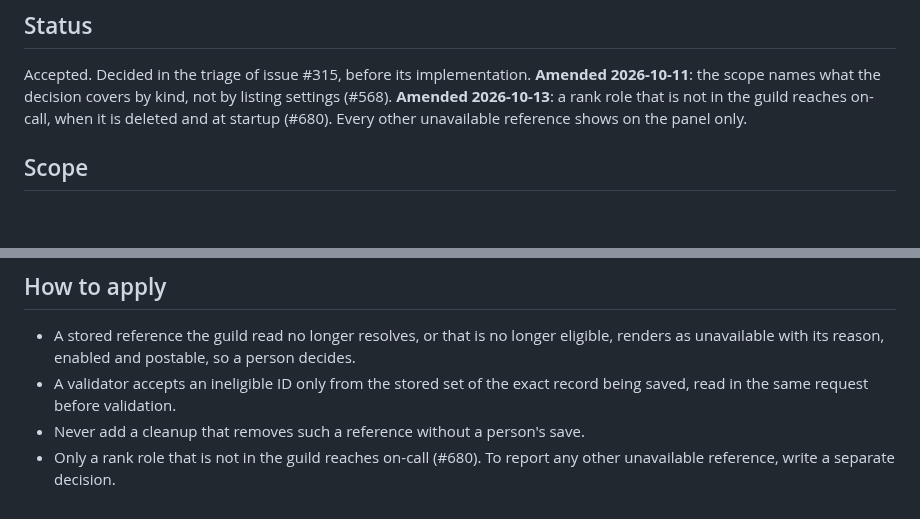
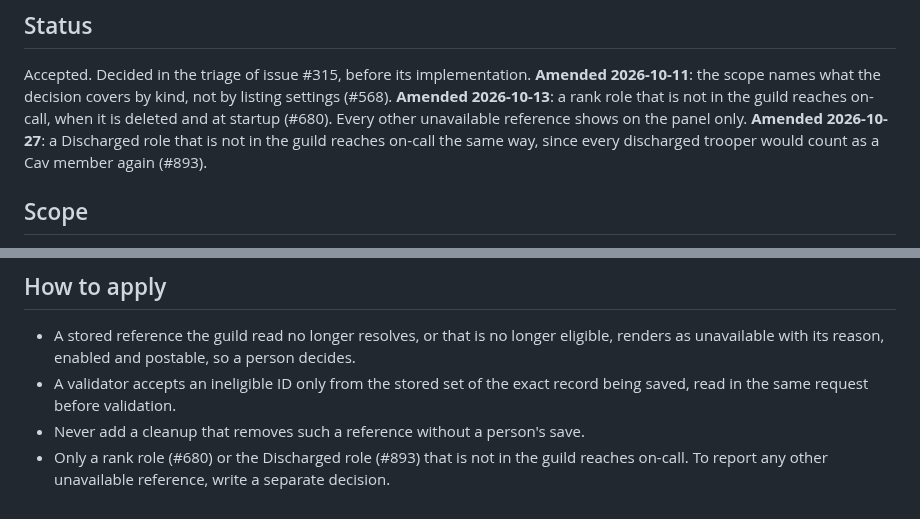
Before and after one commit to 7Cav/cavbot2, a Markdown page: docs/adr/0012-panel-keeps-durable-settings-with-unavailable-references.md, 2 parts joined by grey strips. GitHub-like rendering; blank space fills up the shorter version.

```diff
--- a/docs/adr/0012-panel-keeps-durable-settings-with-unavailable-references.md
+++ b/docs/adr/0012-panel-keeps-durable-settings-with-unavailable-references.md
@@ -8,6 +8,9 @@ not by listing settings (#568).
 **Amended 2026-10-13**: a rank role that is not in the guild reaches
 on-call, when it is deleted and at startup (#680). Every other unavailable
 reference shows on the panel only.
+**Amended 2026-10-27**: a Discharged role that is not in the guild reaches
+on-call the same way, since every discharged trooper would count as a Cav
+member again (#893).
 
 ## Scope
 
@@ -65,5 +68,6 @@ kept through a save, and it grants authority meanwhile.
 - A validator accepts an ineligible ID only from the stored set of the exact
   record being saved, read in the same request before validation.
 - Never add a cleanup that removes such a reference without a person's save.
-- Only a rank role that is not in the guild reaches on-call (#680). To
-  report any other unavailable reference, write a separate decision.
+- Only a rank role (#680) or the Discharged role (#893) that is not in the
+  guild reaches on-call. To report any other unavailable reference, write a
+  separate decision.
```
Also changed, not shown: GLOSSARY.md (+21 -16 lines).
